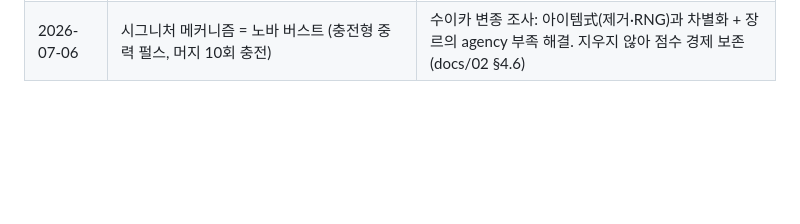
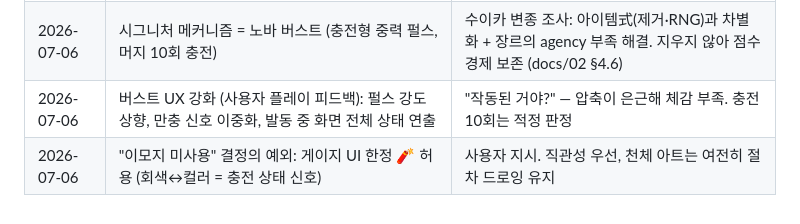
Before and after one commit to joey-SG/ttgametest2, a Markdown page: docs/06-benchmark-and-direction.md, the part around the change. GitHub-like rendering; blank space fills up the shorter version.

```diff
--- a/docs/06-benchmark-and-direction.md
+++ b/docs/06-benchmark-and-direction.md
@@ -74,3 +74,5 @@
 | 2026-07-06 | pagehide/visibilitychange에서 스테이징 런 강제 확정 | 게임오버 화면에서 세션 종료 시 마지막(대개 최고) 런 지표가 계통적으로 유실되던 critical 버그 (코드리뷰 발견) |
 | 2026-07-06 | 동시 무관 머지의 체인 합산 · 즉시 재시작 시 마지막 FX 1프레임 누락 — 수용 | 전자는 플레이어에게 유리하고 손맛에 긍정적(지표 관찰 후 재검토), 후자는 코스메틱. 리뷰 경미 판정 |
 | 2026-07-06 | 시그니처 메커니즘 = 노바 버스트 (충전형 중력 펄스, 머지 10회 충전) | 수이카 변종 조사: 아이템式(제거·RNG)과 차별화 + 장르의 agency 부족 해결. 지우지 않아 점수 경제 보존 (docs/02 §4.6) |
+| 2026-07-06 | 버스트 UX 강화 (사용자 플레이 피드백): 펄스 강도 상향, 만충 신호 이중화, 발동 중 화면 전체 상태 연출 | "작동된 거야?" — 압축이 은근해 체감 부족. 충전 10회는 적정 판정 |
+| 2026-07-06 | "이모지 미사용" 결정의 예외: 게이지 UI 한정 🧨 허용 (회색↔컬러 = 충전 상태 신호) | 사용자 지시. 직관성 우선, 천체 아트는 여전히 절차 드로잉 유지 |
```
Also changed, not shown: docs/02-game-design.md (+8 -1 lines).
